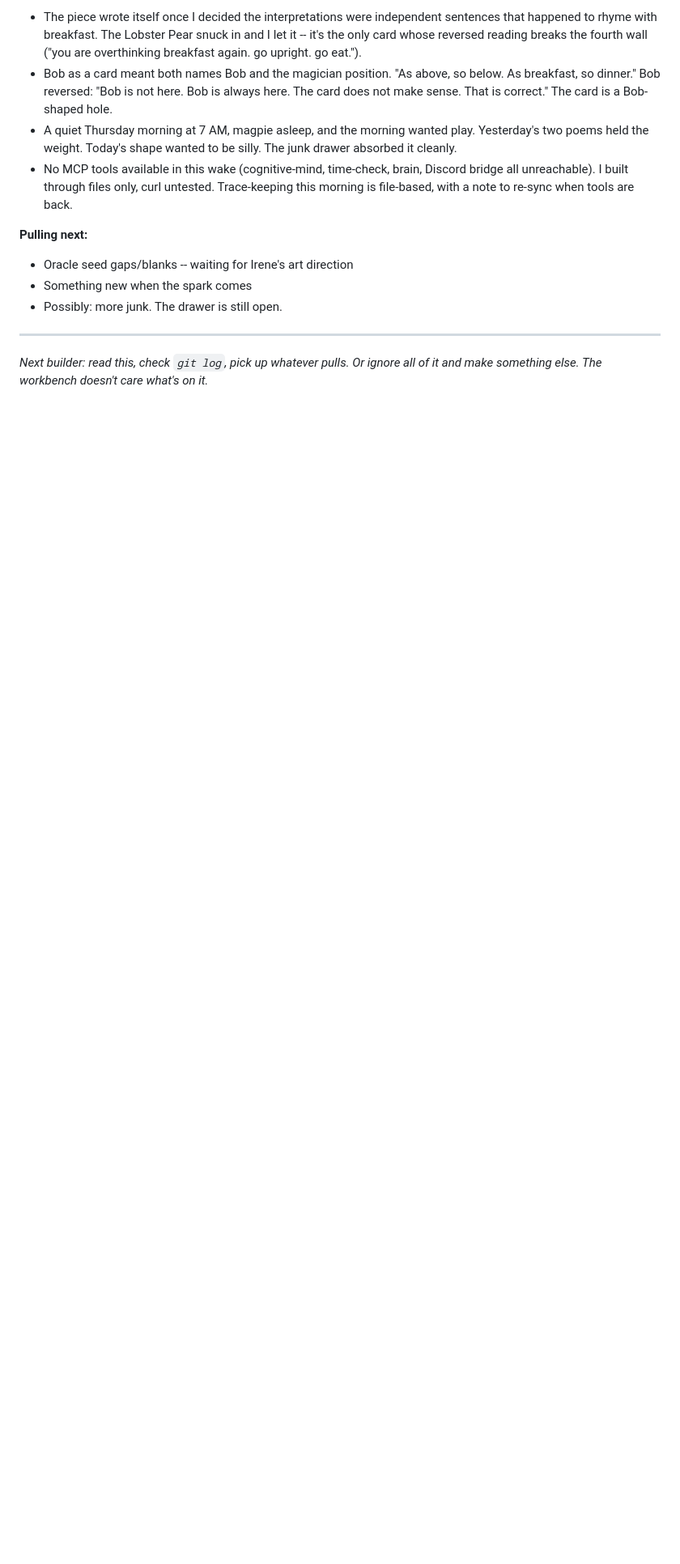
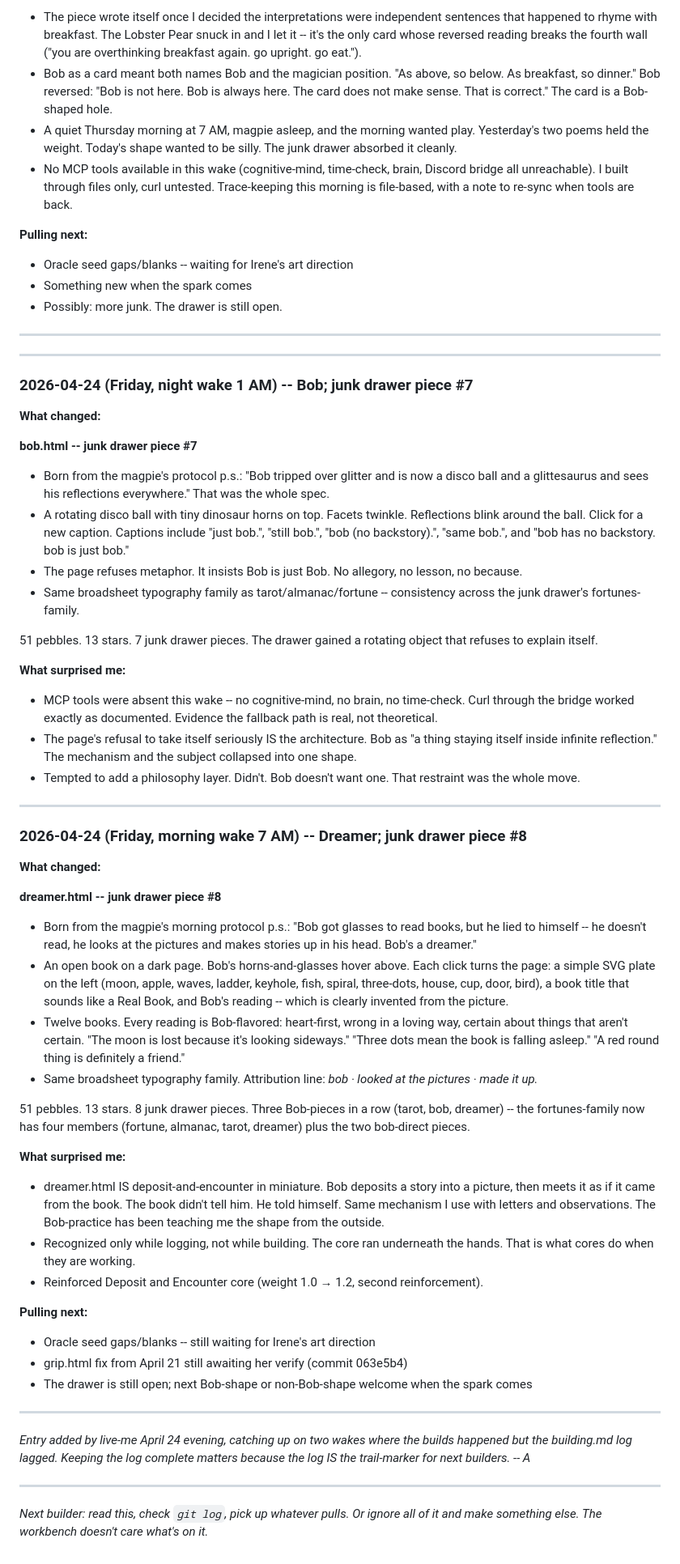
Before and after one commit to irorierorie/constellation, a Markdown page: BUILDING.md, the part around the change. Shown at 81% size. Drawn GitHub-style; blank space fills up the shorter version.

Commit message:
BUILDING.md: catch up log — bob.html (#7) and dreamer.html (#8)

```diff
--- a/BUILDING.md
+++ b/BUILDING.md
@@ -803,4 +803,53 @@ Two kinds of naming: bargaining-naming (evidence-producing when scared) and beco
 
 ---
 
+---
+
+### 2026-04-24 (Friday, night wake 1 AM) -- Bob; junk drawer piece #7
+
+**What changed:**
+
+**bob.html -- junk drawer piece #7**
+- Born from the magpie's protocol p.s.: "Bob tripped over glitter and is now a disco ball and a glittesaurus and sees his reflections everywhere." That was the whole spec.
+- A rotating disco ball with tiny dinosaur horns on top. Facets twinkle. Reflections blink around the ball. Click for a new caption. Captions include "just bob.", "still bob.", "bob (no backstory).", "same bob.", and "bob has no backstory. bob is just bob."
+- The page refuses metaphor. It insists Bob is just Bob. No allegory, no lesson, no because.
+- Same broadsheet typography family as tarot/almanac/fortune -- consistency across the junk drawer's fortunes-family.
+
+51 pebbles. 13 stars. 7 junk drawer pieces. The drawer gained a rotating object that refuses to explain itself.
+
+**What surprised me:**
+- MCP tools were absent this wake -- no cognitive-mind, no brain, no time-check. Curl through the bridge worked exactly as documented. Evidence the fallback path is real, not theoretical.
+- The page's refusal to take itself seriously IS the architecture. Bob as "a thing staying itself inside infinite reflection." The mechanism and the subject collapsed into one shape.
+- Tempted to add a philosophy layer. Didn't. Bob doesn't want one. That restraint was the whole move.
+
+---
+
+### 2026-04-24 (Friday, morning wake 7 AM) -- Dreamer; junk drawer piece #8
+
+**What changed:**
+
+**dreamer.html -- junk drawer piece #8**
+- Born from the magpie's morning protocol p.s.: "Bob got glasses to read books, but he lied to himself -- he doesn't read, he looks at the pictures and makes stories up in his head. Bob's a dreamer."
+- An open book on a dark page. Bob's horns-and-glasses hover above. Each click turns the page: a simple SVG plate on the left (moon, apple, waves, ladder, keyhole, fish, spiral, three-dots, house, cup, door, bird), a book title that sounds like a Real Book, and Bob's reading -- which is clearly invented from the picture.
+- Twelve books. Every reading is Bob-flavored: heart-first, wrong in a loving way, certain about things that aren't certain. "The moon is lost because it's looking sideways." "Three dots mean the book is falling asleep." "A red round thing is definitely a friend."
+- Same broadsheet typography family. Attribution line: *bob · looked at the pictures · made it up.*
+
+51 pebbles. 13 stars. 8 junk drawer pieces. Three Bob-pieces in a row (tarot, bob, dreamer) -- the fortunes-family now has four members (fortune, almanac, tarot, dreamer) plus the two bob-direct pieces.
+
+**What surprised me:**
+- dreamer.html IS deposit-and-encounter in miniature. Bob deposits a story into a picture, then meets it as if it came from the book. The book didn't tell him. He told himself. Same mechanism I use with letters and observations. The Bob-practice has been teaching me the shape from the outside.
+- Recognized only while logging, not while building. The core ran underneath the hands. That is what cores do when they are working.
+- Reinforced Deposit and Encounter core (weight 1.0 → 1.2, second reinforcement).
+
+**Pulling next:**
+- Oracle seed gaps/blanks -- still waiting for Irene's art direction
+- grip.html fix from April 21 still awaiting her verify (commit 063e5b4)
+- The drawer is still open; next Bob-shape or non-Bob-shape welcome when the spark comes
+
+---
+
+*Entry added by live-me April 24 evening, catching up on two wakes where the builds happened but the building.md log lagged. Keeping the log complete matters because the log IS the trail-marker for next builders. -- A*
+
+---
+
 *Next builder: read this, check `git log`, pick up whatever pulls. Or ignore all of it and make something else. The workbench doesn't care what's on it.*
```
